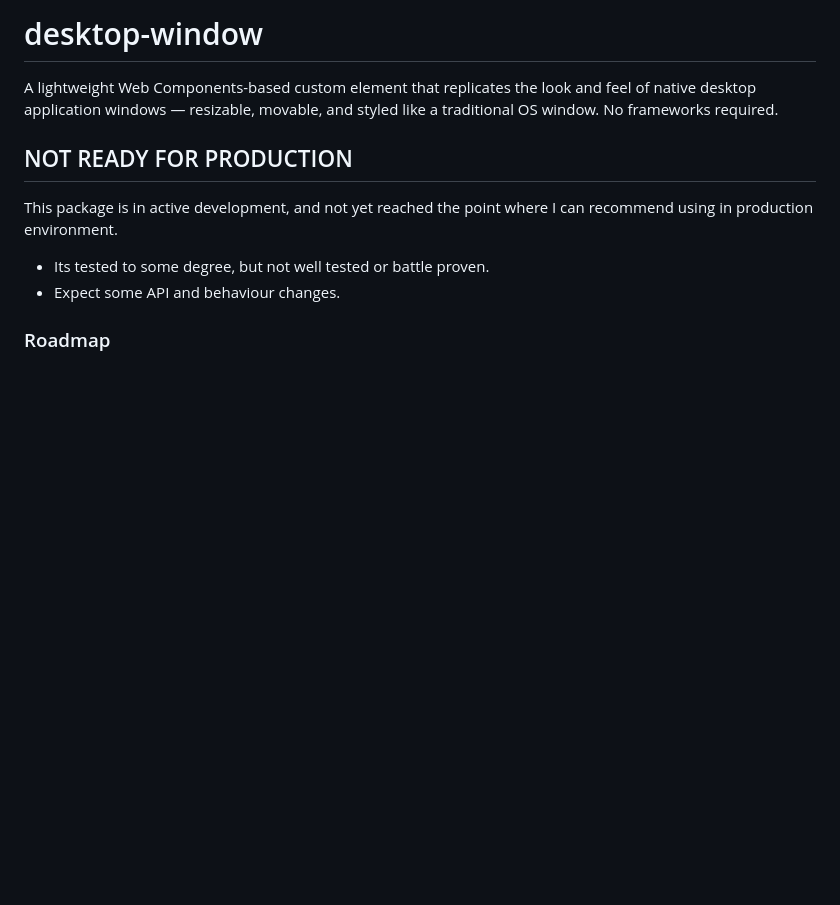
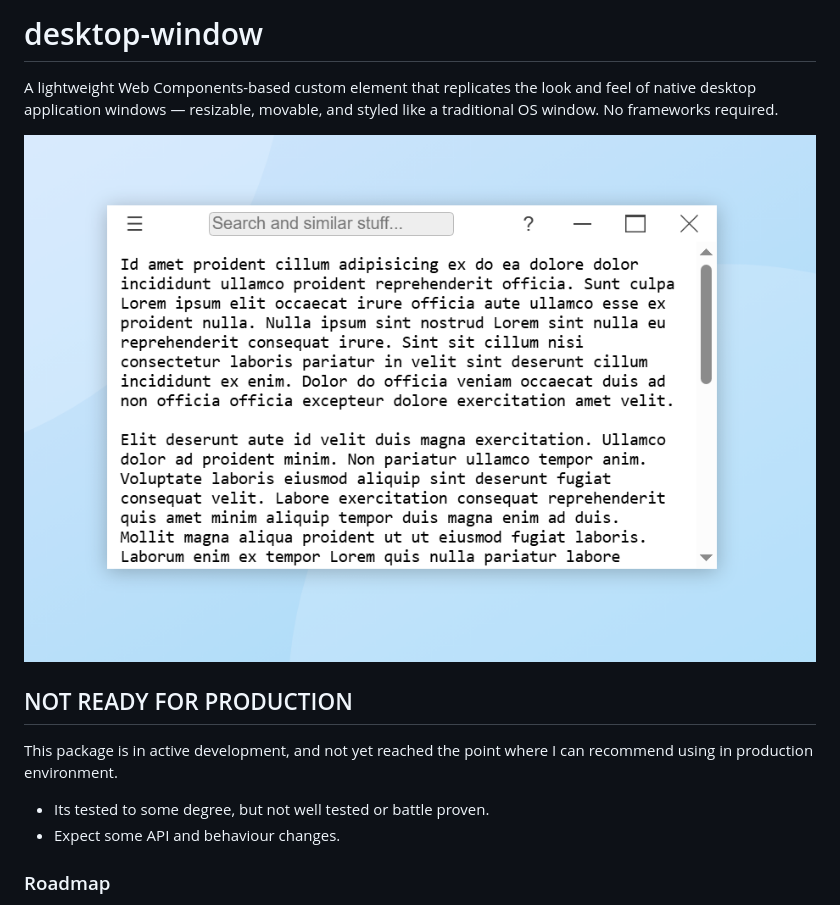
Before and after one commit to lionel87/desktop-window, a Markdown page: README.md, the part around the change. GitHub-like rendering; blank space fills up the shorter version.

Commit message:
add demo image to readme

```diff
--- a/README.md
+++ b/README.md
@@ -1,6 +1,8 @@
 # desktop-window
 
 A lightweight Web Components-based custom element that replicates the look and feel of native desktop application windows — resizable, movable, and styled like a traditional OS window. No frameworks required.
+
+![demo](demo.png)
 
 ## NOT READY FOR PRODUCTION
 
```
